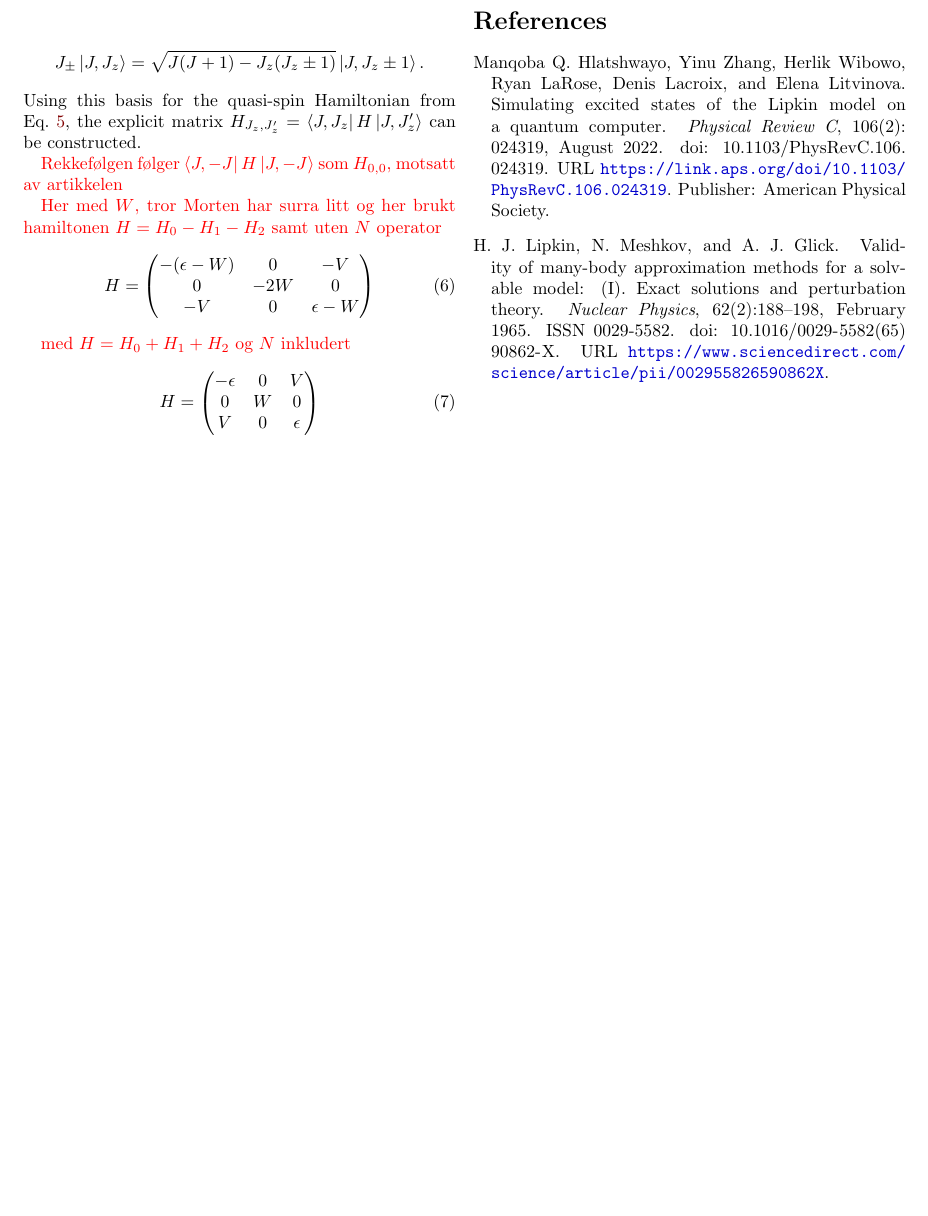
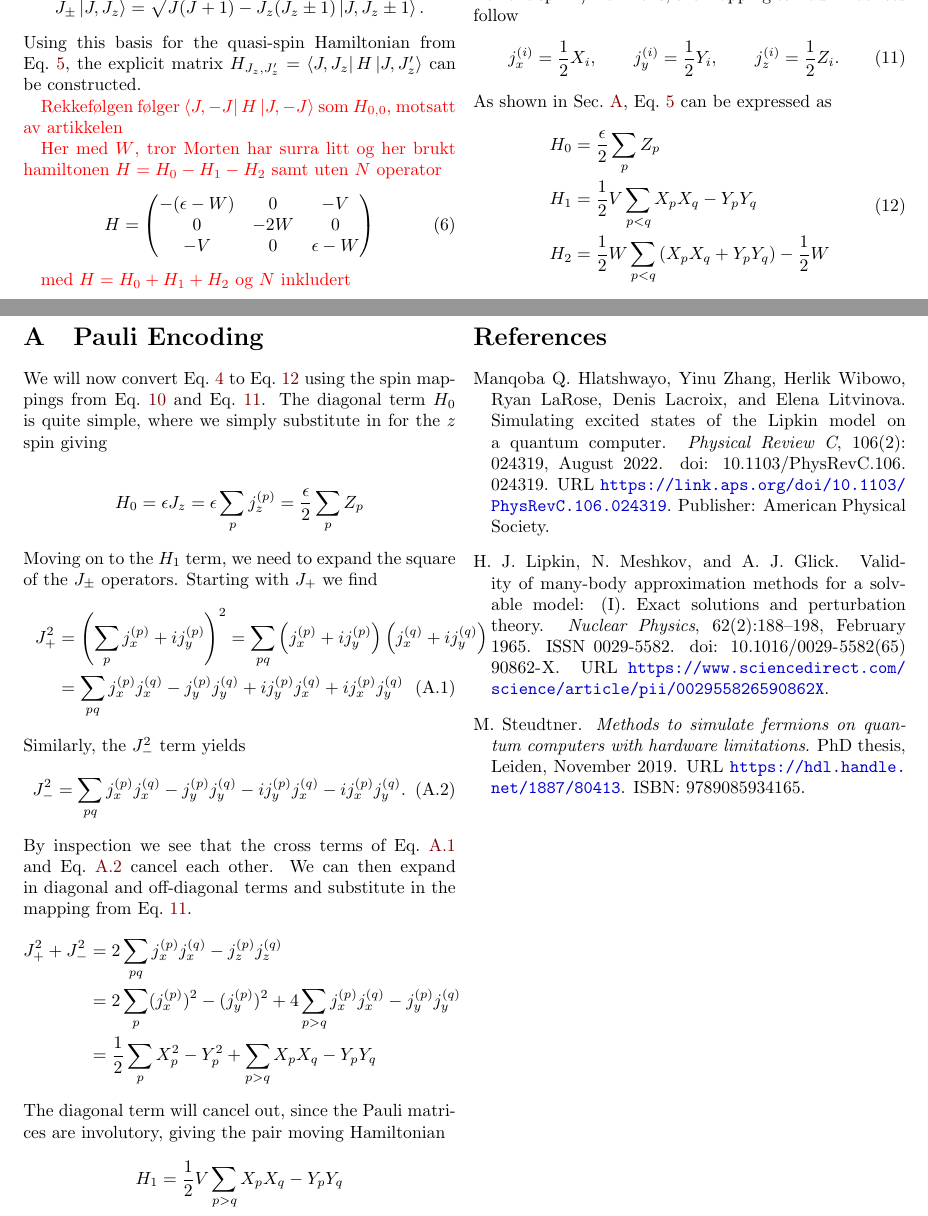
Before and after one commit to hkve/Lipkin-Model-FYS5419, a LaTeX paper (tex/main.tex, which reads tex/overhead.sty, tex/sections/appendix.tex, tex/sections/method.tex): part of page 2 of 2 before the commit and two parts of pages 2 and 3 of 3 after it, the two joined at a grey line, cut so that both start at the same text, the shorter picture padded with empty space. Compiled offline with pdfLaTeX.

Commit message:
Litt tex og prøvde å legge til W men ble ikke helt bra :(

```diff
--- a/tex/overhead.sty
+++ b/tex/overhead.sty
@@ -88,3 +88,4 @@
 % Project specific
 \newcommand{\crt}[1]{a^{\dagger}_{#1}}
 \newcommand{\ani}[1]{a_{#1}}
+\newcommand{\spinsmall}[2]{j_{#1}^{(#2)}}
--- a/tex/sections/appendix.tex
+++ b/tex/sections/appendix.tex
@@ -0,0 +1,25 @@
+\section{Pauli Encoding}\label[sec]{sec:app:pauliencoding_detailed}
+We will now convert \cref{eq:theo:quasi_spin_definitions} to \cref{eq:met:lipkin_pauli_hamiltonian} using the spin mappings from \cref{eq:met:quasispin_to_onebody_mapping} and \cref{eq:met:onebody_to_pauli_mapping}. The diagonal term $H_0$ is quite simple, where we simply substitute in for the $z$ spin giving
+
+\begin{align*}
+    H_0 = \epsilon J_z = \epsilon \sum_{p} \spinsmall{z}{p} = \frac{\epsilon}{2} \sum_p Z_p
+\end{align*}
+Moving on to the $H_1$ term, we need to expand the square of the $J_\pm$ operators. Starting with $J_+$ we find
+\begin{align}
+    J_+^2 &= \pclosed{\sum_p \spinsmall{x}{p} + i\spinsmall{y}{p}}^2 = \sum_{pq}\pclosed{\spinsmall{x}{p} + i\spinsmall{y}{p}}\pclosed{\spinsmall{x}{q} + i\spinsmall{y}{q}} \nonumber\\
+    &= \sum_{pq} \spinsmall{x}{p}\spinsmall{x}{q} - \spinsmall{y}{p}\spinsmall{y}{q} + i\spinsmall{y}{p}\spinsmall{x}{q} + i\spinsmall{x}{p}\spinsmall{y}{q} \label[eq]{eq:app:jpluss_square_expanded}
+\end{align}
+Similarly, the $J_-^2$ term yields
+\begin{align}
+    J_-^2 = \sum_{pq} \spinsmall{x}{p}\spinsmall{x}{q} - \spinsmall{y}{p}\spinsmall{y}{q} - i\spinsmall{y}{p}\spinsmall{x}{q} - i\spinsmall{x}{p}\spinsmall{y}{q}. \label[eq]{eq:app:jminus_square_expanded}
+\end{align}
+By inspection we see that the cross terms of \cref{eq:app:jpluss_square_expanded} and \cref{eq:app:jminus_square_expanded} cancel each other. We can then expand in diagonal and off-diagonal terms and substitute in the mapping from \cref{eq:met:onebody_to_pauli_mapping}.
+\begin{align*}
+    J_+^2 + J_-^2 &= 2\sum_{pq} \spinsmall{x}{p}\spinsmall{x}{q} - \spinsmall{z}{p}\spinsmall{z}{q} \\
+    &= 2 \sum_p (\spinsmall{x}{p})^2 - (\spinsmall{y}{p})^2 + 4\sum_{p > q} \spinsmall{x}{p}\spinsmall{x}{q} - \spinsmall{y}{p}\spinsmall{y}{q} \\
+    &= \frac{1}{2} \sum_p X_p^2 - Y_p^2 + \sum_{p > q} X_p X_q - Y_p Y_q
+\end{align*}
+The diagonal term will cancel out, since the Pauli matrices are involutory, giving the pair moving Hamiltonian
+\begin{align*}
+    H_1 = \frac{1}{2}V \sum_{p > q} X_p X_q - Y_p Y_q
+\end{align*}
--- a/tex/sections/method.tex
+++ b/tex/sections/method.tex
@@ -0,0 +6,12 @@
+with $N$ being the number of particles. Additionally, since we have spin-$\sfrac{1}{2}$ fermions, the mapping to Pauli matrices follow
+\begin{align}
+    \spinsmall{x}{i} = \frac{1}{2}X_i,\hspace{20px}\spinsmall{y}{i} = \frac{1}{2}Y_i,\hspace{20px}\spinsmall{z}{i} = \frac{1}{2}Z_i. \label[eq]{eq:met:onebody_to_pauli_mapping}
+\end{align}
+As shown in \cref{sec:app:pauliencoding_detailed}, \cref{eq:theo:lipkin_quasispin_hamiltonian} can be expressed as
+\begin{align}
+    \begin{split}\label[eq]{eq:met:lipkin_pauli_hamiltonian}
+        H_0 &= \frac{\epsilon}{2}\sum_{p}Z_p  \\
+        H_1 &= \frac{1}{2}V \sum_{p < q} X_p X_q - Y_p Y_q \\
+        H_2 &= \frac{1}{2}W \sum_{p < q} \pclosed{ X_p X_q + Y_p Y_q } - \frac{1}{2}W
+    \end{split}
+\end{align}
```
Also changed, not shown: tex/refs/references.bib (+15 -0 lines), tex/sections/results.tex (+1 -1 lines), tex/sections/theory.tex (+9 -2 lines), tex/sections/method.tex (5 more changed lines), 2 other files.
